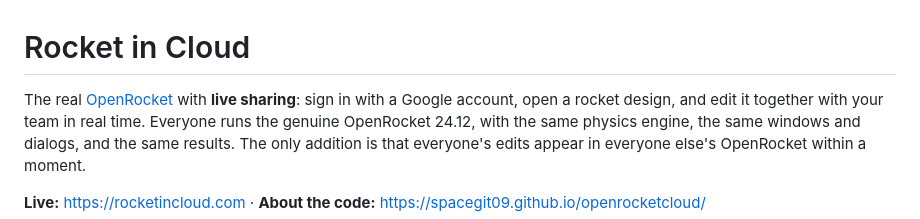
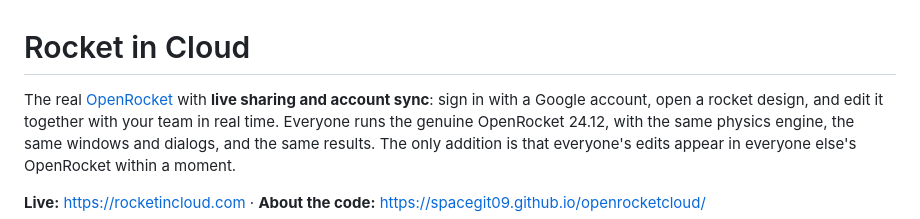
Before and after one commit to spacegit09/openrocketcloud, a Markdown page: README.md, the part around the change. Drawn GitHub-style.

```diff
--- a/README.md
+++ b/README.md
@@ -1,6 +1,6 @@
 # Rocket in Cloud
 
-The real [OpenRocket](https://openrocket.info) with **live sharing**: sign in with a Google account,
+The real [OpenRocket](https://openrocket.info) with **live sharing and account sync**: sign in with a Google account,
 open a rocket design, and edit it together with your team in real time. Everyone runs the genuine
 OpenRocket 24.12, with the same physics engine, the same windows and dialogs, and the same results.
 The only addition is that everyone's edits appear in everyone else's OpenRocket within a moment.
```
